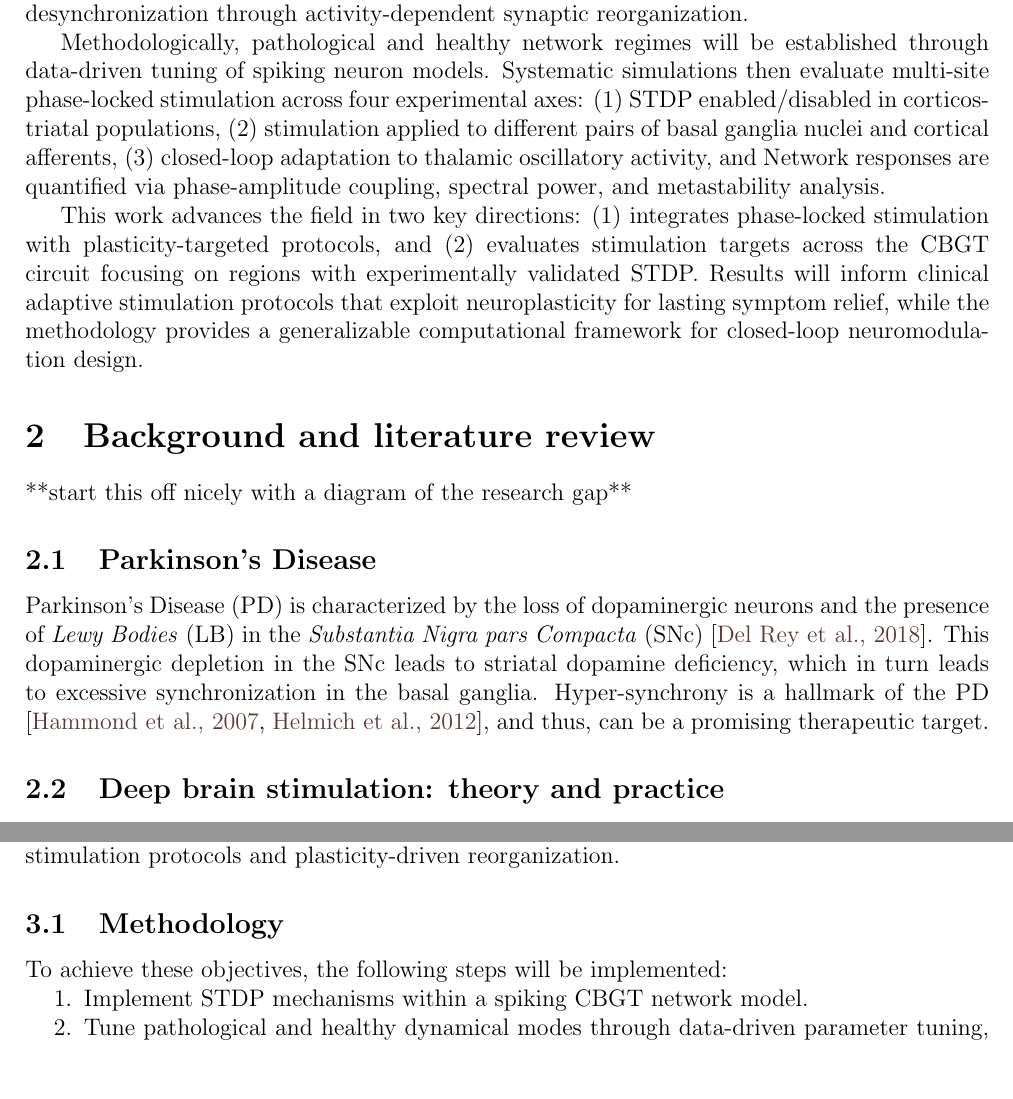
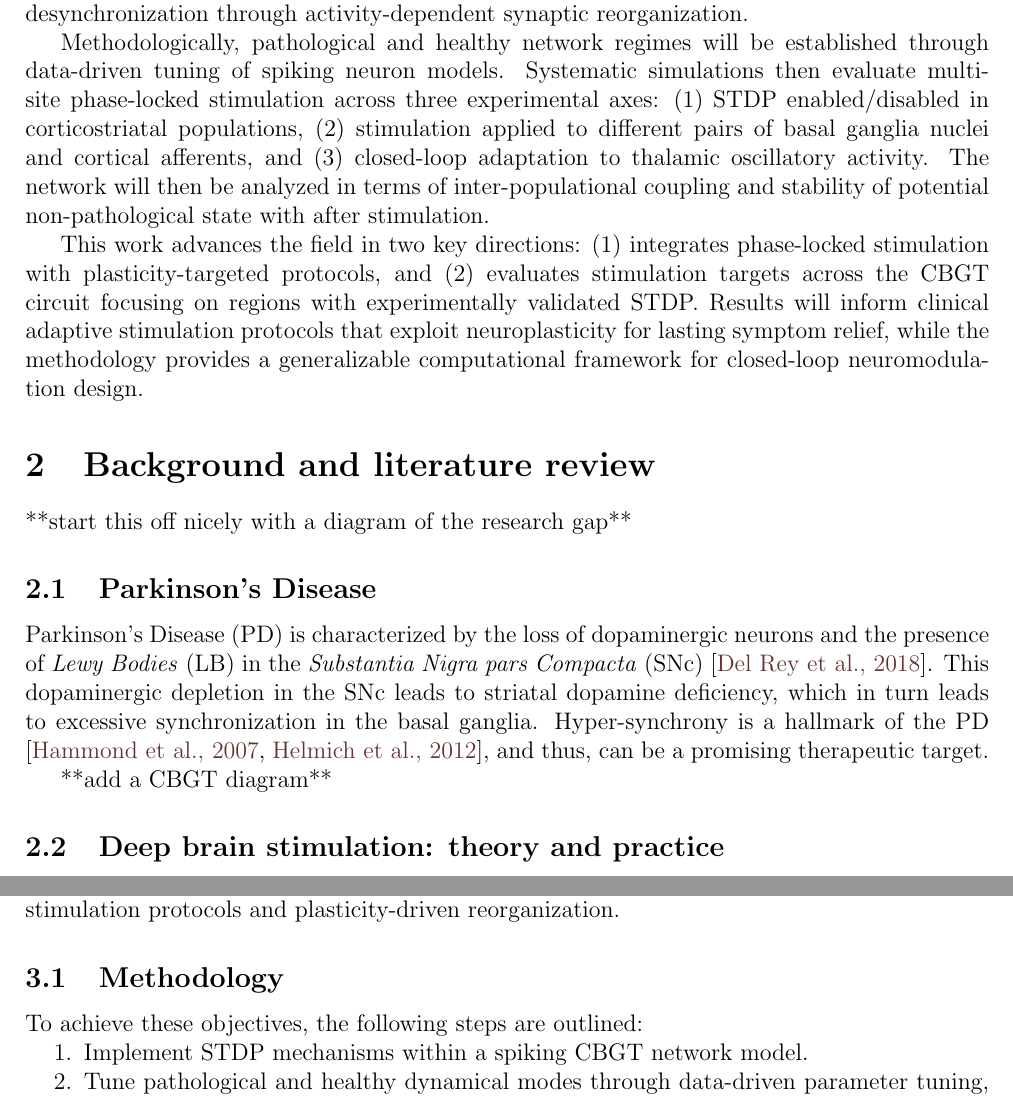
Before and after one commit to NemoInfo/plasticity, a LaTeX document (planning_report/main.tex): two parts of pages 3 and 7 of 11, joined at a grey line, cut so that both start at the same text, the shorter picture padded with empty space. Compiled offline with pdfLaTeX.

Commit message:
Grammar tweaks

```diff
--- a/planning_report/main.tex
+++ b/planning_report/main.tex
@@ -66,12 +66,14 @@ a computational framework to investigate multi-site phase-locked stimulation in
 spike-timing-dependent plasticity (STDP) rules, aiming to induce lasting desynchronization through activity-dependent
 synaptic reorganization.
 
-Methodologically, pathological and healthy network regimes will be established through data-driven tuning of spiking neuron models.
-Systematic simulations then evaluate multi-site phase-locked stimulation across four experimental axes:
+Methodologically, pathological and healthy network regimes will be established through data-driven tuning of spiking
+neuron models.
+Systematic simulations then evaluate multi-site phase-locked stimulation across three experimental axes:
 (1) STDP enabled/disabled in corticostriatal populations,
-(2) stimulation applied to different pairs of basal ganglia nuclei and cortical afferents,
-(3) closed-loop adaptation to thalamic oscillatory activity, and
-Network responses are quantified via phase-amplitude coupling, spectral power, and metastability analysis.
+(2) stimulation applied to different pairs of basal ganglia nuclei and cortical afferents, and
+(3) closed-loop adaptation to thalamic oscillatory activity.
+The network will then be analyzed in terms of inter-populational coupling and stability of potential non-pathological
+state with after stimulation.
 
 This work advances the field in two key directions:
 (1) integrates phase-locked stimulation with plasticity-targeted protocols, and
@@ -89,6 +91,8 @@ Parkinson's Disease (PD) is characterized by the loss of dopaminergic neurons an
 deficiency, which in turn leads to excessive synchronization in the basal ganglia.
 Hyper-synchrony is a hallmark of the PD \cite{hammond2007pathological, helmich2012cerebral},
 and thus, can be a promising therapeutic target.
+
+**add a CBGT diagram**
 
 \subsection{Deep brain stimulation: theory and practice}
 Tremor is primarly generated in the Cortical-Basal Ganglia-Thalamic (CBGT) network.
@@ -286,7 +290,7 @@ In contrast, spiking networks with STDP decouple the synchronization mechanism f
 preserving causal distinction between stimulation protocols and plasticity-driven reorganization.
 
 \subsection{Methodology}
-To achieve these objectives, the following steps will be implemented:
+To achieve these objectives, the following steps are outlined:
 \begin{enumerate}[nosep]
 	\item Implement STDP mechanisms within a spiking CBGT network model.
 	\item Tune pathological and healthy dynamical modes through data-driven parameter tuning, initially with plasticity disabled.
```
Also changed, not shown: planning_report/main.pdf.
